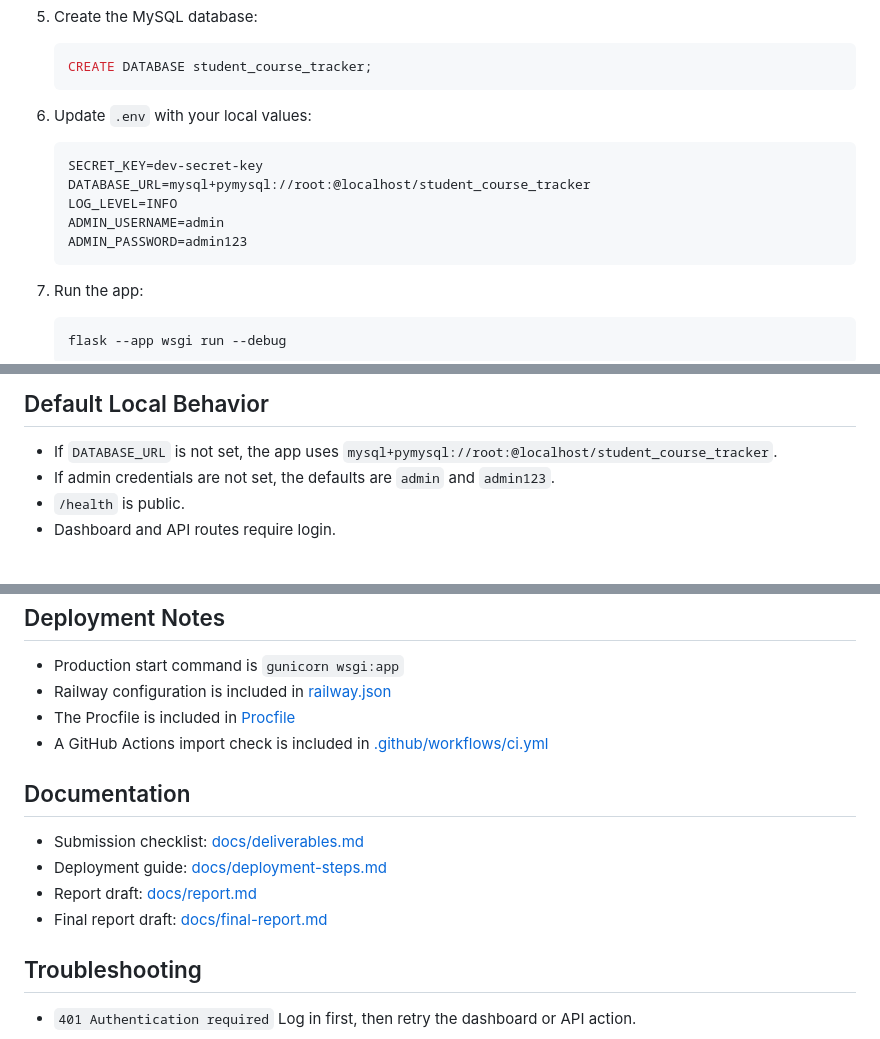
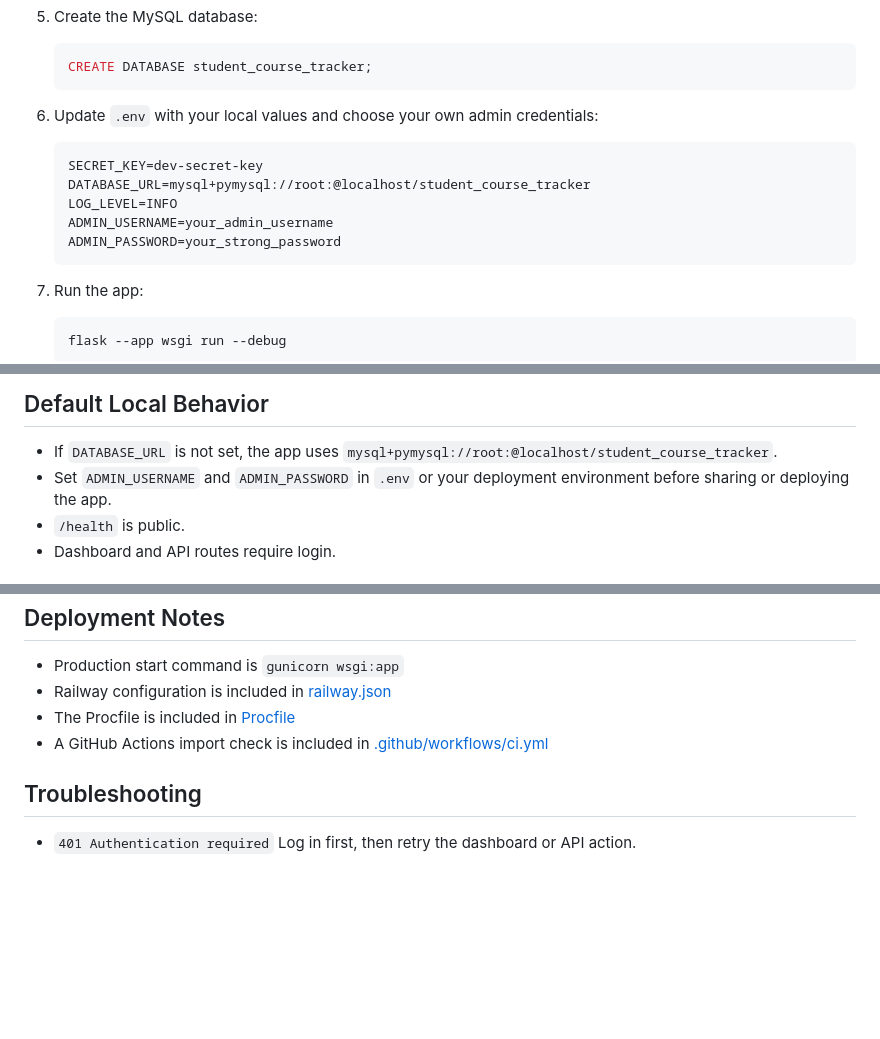
Before and after one commit to MariamW20/student-course-tracker, a Markdown page: README.md, 3 parts joined by grey strips. Rendered like a GitHub page; blank space fills up the shorter version.

Commit message:
Update README documentation

````diff
--- a/README.md
+++ b/README.md
@@ -86,14 +85,14 @@ Student Course Tracker is a Flask web application for managing students, courses
    CREATE DATABASE student_course_tracker;
    ```
 
-6. Update `.env` with your local values:
+6. Update `.env` with your local values and choose your own admin credentials:
 
    ```env
    SECRET_KEY=dev-secret-key
    DATABASE_URL=mysql+pymysql://root:@localhost/student_course_tracker
    LOG_LEVEL=INFO
-   ADMIN_USERNAME=admin
-   ADMIN_PASSWORD=admin123
+   ADMIN_USERNAME=your_admin_username
+   ADMIN_PASSWORD=your_strong_password
    ```
 
 7. Run the app:
@@ -113,7 +112,7 @@ The app creates its tables automatically on startup.
 ## Default Local Behavior
 
 - If `DATABASE_URL` is not set, the app uses `mysql+pymysql://root:@localhost/student_course_tracker`.
-- If admin credentials are not set, the defaults are `admin` and `admin123`.
+- Set `ADMIN_USERNAME` and `ADMIN_PASSWORD` in `.env` or your deployment environment before sharing or deploying the app.
 - `/health` is public.
 - Dashboard and API routes require login.
 
@@ -163,13 +162,6 @@ You can also load demo records from the UI after logging in by using the sample
 - The Procfile is included in [Procfile](/C:/Users/Admin/Desktop/CloudApp/Procfile)
 - A GitHub Actions import check is included in [.github/workflows/ci.yml](/C:/Users/Admin/Desktop/CloudApp/.github/workflows/ci.yml)
 
-## Documentation
-
-- Submission checklist: [docs/deliverables.md](/C:/Users/Admin/Desktop/CloudApp/docs/deliverables.md)
-- Deployment guide: [docs/deployment-steps.md](/C:/Users/Admin/Desktop/CloudApp/docs/deployment-steps.md)
-- Report draft: [docs/report.md](/C:/Users/Admin/Desktop/CloudApp/docs/report.md)
-- Final report draft: [docs/final-report.md](/C:/Users/Admin/Desktop/CloudApp/docs/final-report.md)
-
 ## Troubleshooting
 
 - `401 Authentication required`
````
Also changed, not shown: other parts of README.md (+0 -1 lines).
